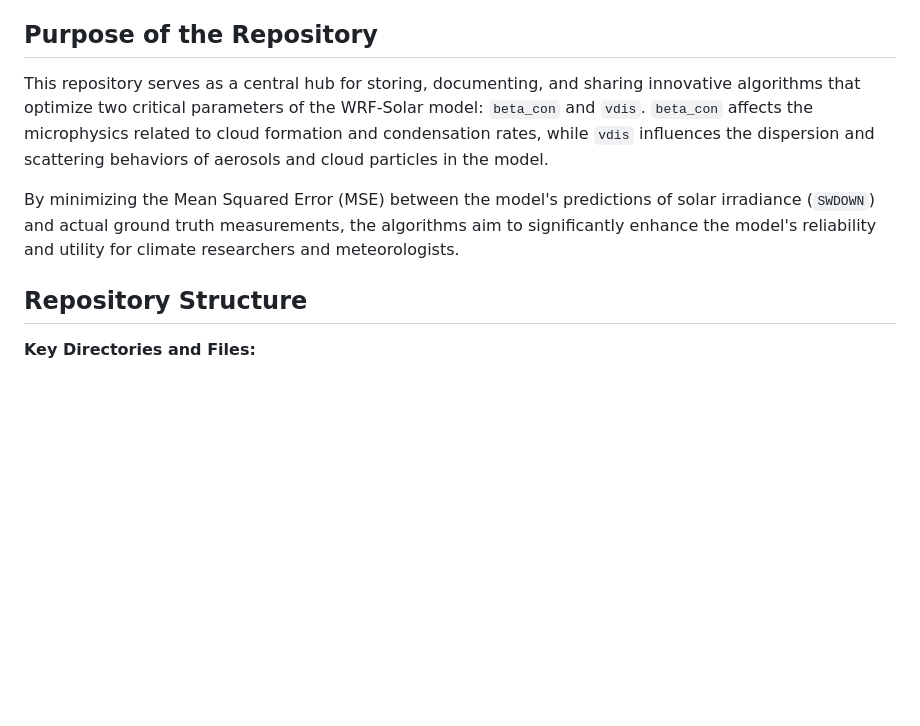
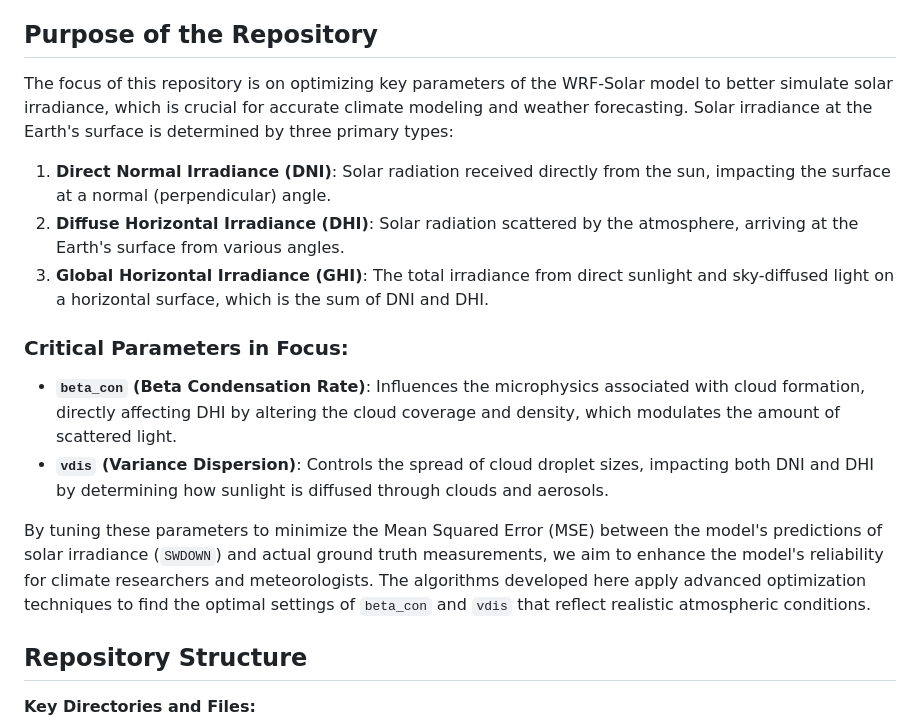
Before and after one commit to moqm25/CapstoneII, a Markdown page: README.md, the part around the change. GitHub-like rendering; blank space fills up the shorter version.

```diff
--- a/README.md
+++ b/README.md
@@ -4,9 +4,18 @@ Welcome to the repository dedicated to advancing the optimization of the Weather
 
 ## Purpose of the Repository
 
-This repository serves as a central hub for storing, documenting, and sharing innovative algorithms that optimize two critical parameters of the WRF-Solar model: `beta_con` and `vdis`. `beta_con` affects the microphysics related to cloud formation and condensation rates, while `vdis` influences the dispersion and scattering behaviors of aerosols and cloud particles in the model.
+The focus of this repository is on optimizing key parameters of the WRF-Solar model to better simulate solar irradiance, which is crucial for accurate climate modeling and weather forecasting. Solar irradiance at the Earth's surface is determined by three primary types:
 
-By minimizing the Mean Squared Error (MSE) between the model's predictions of solar irradiance (`SWDOWN`) and actual ground truth measurements, the algorithms aim to significantly enhance the model's reliability and utility for climate researchers and meteorologists.
+1. **Direct Normal Irradiance (DNI)**: Solar radiation received directly from the sun, impacting the surface at a normal (perpendicular) angle.
+2. **Diffuse Horizontal Irradiance (DHI)**: Solar radiation scattered by the atmosphere, arriving at the Earth's surface from various angles.
+3. **Global Horizontal Irradiance (GHI)**: The total irradiance from direct sunlight and sky-diffused light on a horizontal surface, which is the sum of DNI and DHI.
+
+### Critical Parameters in Focus:
+
+- **`beta_con` (Beta Condensation Rate)**: Influences the microphysics associated with cloud formation, directly affecting DHI by altering the cloud coverage and density, which modulates the amount of scattered light.
+- **`vdis` (Variance Dispersion)**: Controls the spread of cloud droplet sizes, impacting both DNI and DHI by determining how sunlight is diffused through clouds and aerosols.
+
+By tuning these parameters to minimize the Mean Squared Error (MSE) between the model's predictions of solar irradiance (`SWDOWN`) and actual ground truth measurements, we aim to enhance the model's reliability for climate researchers and meteorologists. The algorithms developed here apply advanced optimization techniques to find the optimal settings of `beta_con` and `vdis` that reflect realistic atmospheric conditions.
 
 ## Repository Structure
 **Key Directories and Files:**
```
